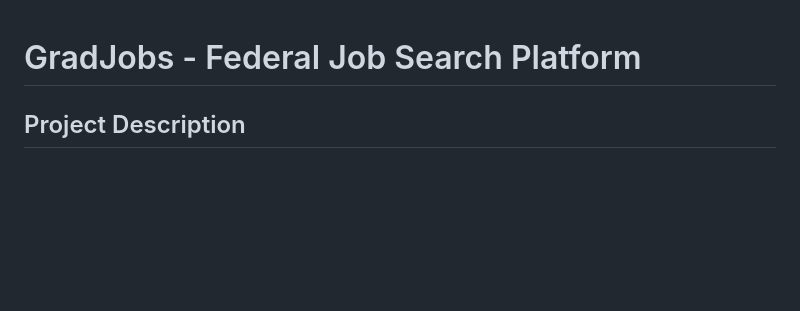
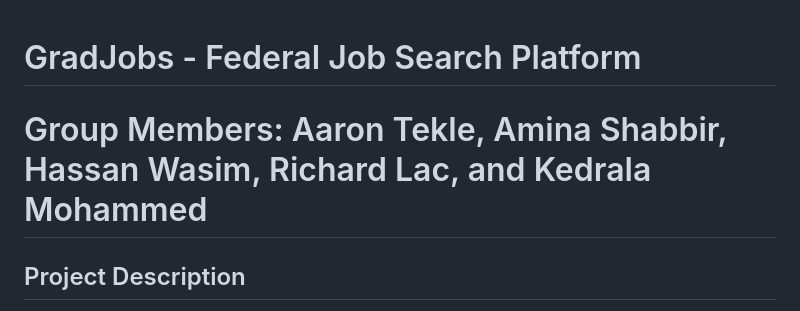
Before and after one commit to umdaaron/377_Project, a Markdown page: README.md, the part around the change. Drawn GitHub-style; blank space fills up the shorter version.

```diff
--- a/README.md
+++ b/README.md
@@ -1,4 +1,5 @@
 # GradJobs - Federal Job Search Platform
+# Group Members: Aaron Tekle, Amina Shabbir, Hassan Wasim, Richard Lac, and Kedrala Mohammed
 
 ## Project Description
 GradJobs is a web application designed to help recent graduates find federal job opportunities. The platform integrates with USAJOBS API and provides interactive visualizations of job statistics using Chart.js.
```
